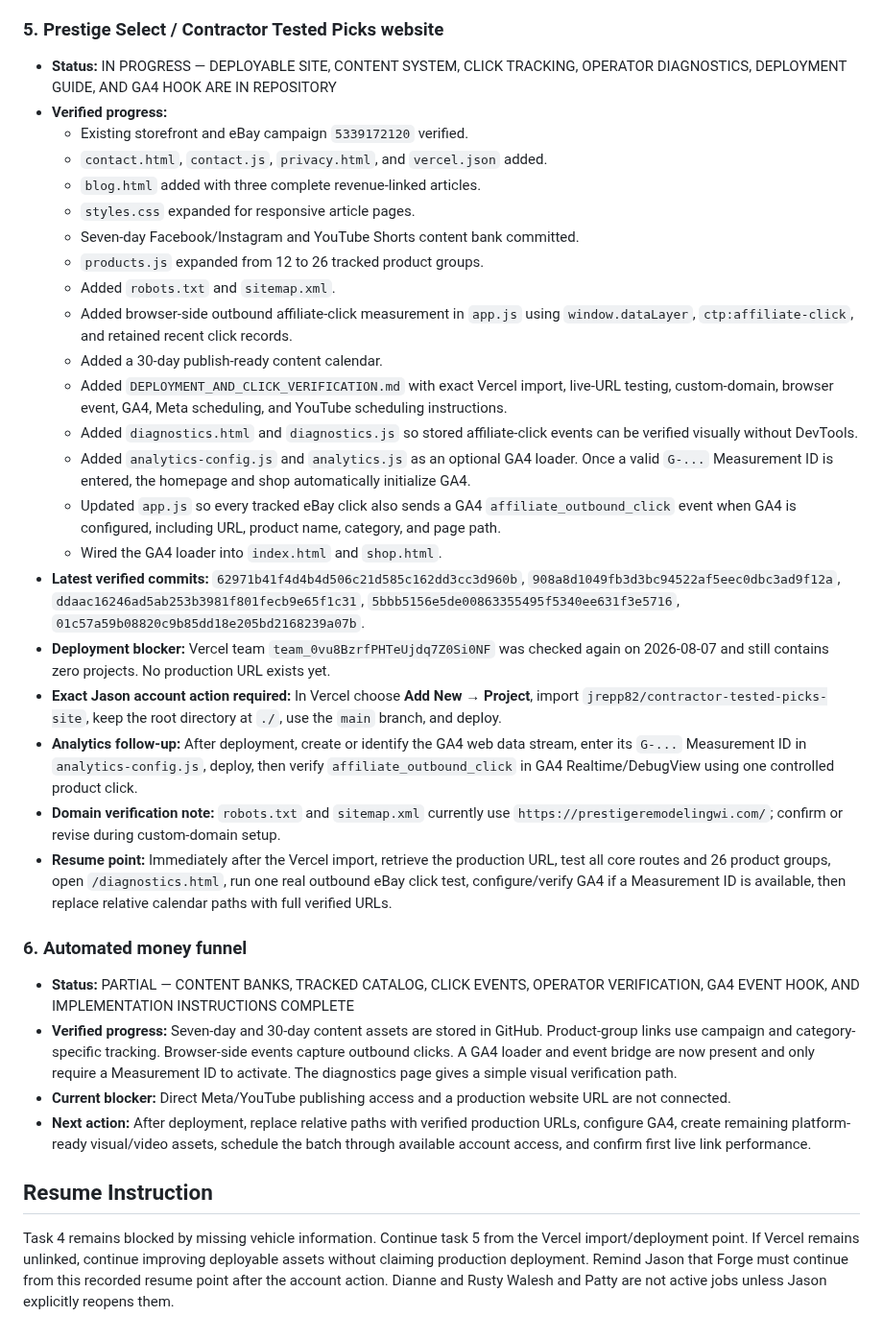
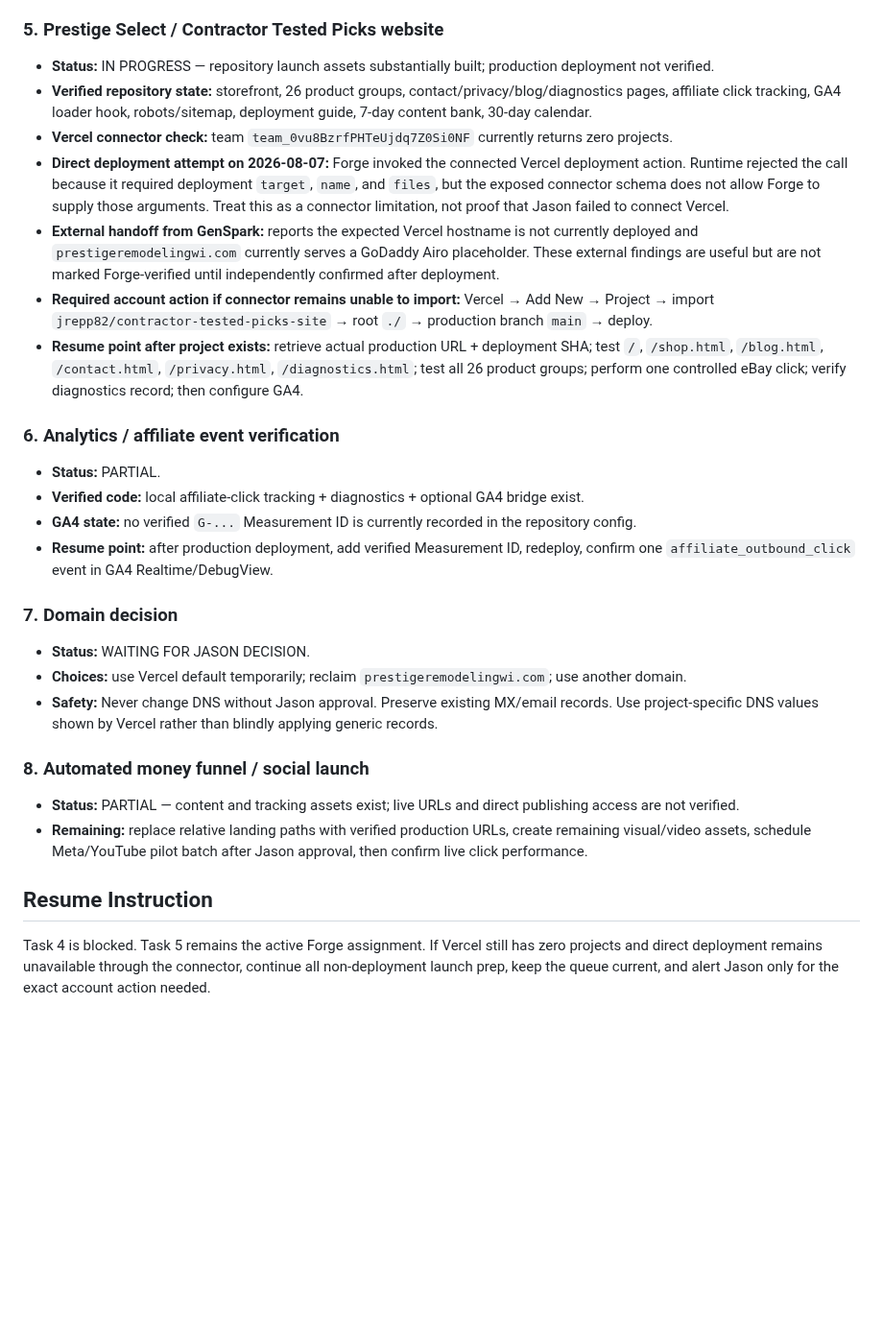
Before and after one commit to jrepp82/contractor-tested-picks-site, a Markdown page: CURRENT_EXECUTION_ORDER.md, the part around one of its changes. Shown at 96% size. GitHub-like rendering; blank space fills up the shorter version.

Commit message:
Record current deployment blocker and verified resume point

```diff
--- a/CURRENT_EXECUTION_ORDER.md
+++ b/CURRENT_EXECUTION_ORDER.md
@@ -42,34 +33,27 @@ Do not create a new Jason checklist in place of doing the work. Jason-only actio
 
 ### 5. Prestige Select / Contractor Tested Picks website
-- **Status:** IN PROGRESS — DEPLOYABLE SITE, CONTENT SYSTEM, CLICK TRACKING, OPERATOR DIAGNOSTICS, DEPLOYMENT GUIDE, AND GA4 HOOK ARE IN REPOSITORY
-- **Verified progress:**
-  - Existing storefront and eBay campaign `5339172120` verified.
-  - `contact.html`, `contact.js`, `privacy.html`, and `vercel.json` added.
-  - `blog.html` added with three complete revenue-linked articles.
-  - `styles.css` expanded for responsive article pages.
-  - Seven-day Facebook/Instagram and YouTube Shorts content bank committed.
-  - `products.js` expanded from 12 to 26 tracked product groups.
-  - Added `robots.txt` and `sitemap.xml`.
-  - Added browser-side outbound affiliate-click measurement in `app.js` using `window.dataLayer`, `ctp:affiliate-click`, and retained recent click records.
-  - Added a 30-day publish-ready content calendar.
-  - Added `DEPLOYMENT_AND_CLICK_VERIFICATION.md` with exact Vercel import, live-URL testing, custom-domain, browser event, GA4, Meta scheduling, and YouTube scheduling instructions.
-  - Added `diagnostics.html` and `diagnostics.js` so stored affiliate-click events can be verified visually without DevTools.
-  - Added `analytics-config.js` and `analytics.js` as an optional GA4 loader. Once a valid `G-...` Measurement ID is entered, the homepage and shop automatically initialize GA4.
-  - Updated `app.js` so every tracked eBay click also sends a GA4 `affiliate_outbound_click` event when GA4 is configured, including URL, product name, category, and page path.
-  - Wired the GA4 loader into `index.html` and `shop.html`.
-- **Latest verified commits:** `62971b41f4d4b4d506c21d585c162dd3cc3d960b`, `908a8d1049fb3d3bc94522af5eec0dbc3ad9f12a`, `ddaac16246ad5ab253b3981f801fecb9e65f1c31`, `5bbb5156e5de00863355495f5340ee631f3e5716`, `01c57a59b08820c9b85dd18e205bd2168239a07b`.
-- **Deployment blocker:** Vercel team `team_0vu8BzrfPHTeUjdq7Z0Si0NF` was checked again on 2026-08-07 and still contains zero projects. No production URL exists yet.
-- **Exact Jason account action required:** In Vercel choose **Add New → Project**, import `jrepp82/contractor-tested-picks-site`, keep the root directory at `./`, use the `main` branch, and deploy.
-- **Analytics follow-up:** After deployment, create or identify the GA4 web data stream, enter its `G-...` Measurement ID in `analytics-config.js`, deploy, then verify `affiliate_outbound_click` in GA4 Realtime/DebugView using one controlled product click.
-- **Domain verification note:** `robots.txt` and `sitemap.xml` currently use `https://prestigeremodelingwi.com/`; confirm or revise during custom-domain setup.
-- **Resume point:** Immediately after the Vercel import, retrieve the production URL, test all core routes and 26 product groups, open `/diagnostics.html`, run one real outbound eBay click test, configure/verify GA4 if a Measurement ID is available, then replace relative calendar paths with full verified URLs.
+- **Status:** IN PROGRESS — repository launch assets substantially built; production deployment not verified.
+- **Verified repository state:** storefront, 26 product groups, contact/privacy/blog/diagnostics pages, affiliate click tracking, GA4 loader hook, robots/sitemap, deployment guide, 7-day content bank, 30-day calendar.
+- **Vercel connector check:** team `team_0vu8BzrfPHTeUjdq7Z0Si0NF` currently returns zero projects.
+- **Direct deployment attempt on 2026-08-07:** Forge invoked the connected Vercel deployment action. Runtime rejected the call because it required deployment `target`, `name`, and `files`, but the exposed connector schema does not allow Forge to supply those arguments. Treat this as a connector limitation, not proof that Jason failed to connect Vercel.
+- **External handoff from GenSpark:** reports the expected Vercel hostname is not currently deployed and `prestigeremodelingwi.com` currently serves a GoDaddy Airo placeholder. These external findings are useful but are not marked Forge-verified until independently confirmed after deployment.
+- **Required account action if connector remains unable to import:** Vercel → Add New → Project → import `jrepp82/contractor-tested-picks-site` → root `./` → production branch `main` → deploy.
+- **Resume point after project exists:** retrieve actual production URL + deployment SHA; test `/`, `/shop.html`, `/blog.html`, `/contact.html`, `/privacy.html`, `/diagnostics.html`; test all 26 product groups; perform one controlled eBay click; verify diagnostics record; then configure GA4.
 
-### 6. Automated money funnel
-- **Status:** PARTIAL — CONTENT BANKS, TRACKED CATALOG, CLICK EVENTS, OPERATOR VERIFICATION, GA4 EVENT HOOK, AND IMPLEMENTATION INSTRUCTIONS COMPLETE
-- **Verified progress:** Seven-day and 30-day content assets are stored in GitHub. Product-group links use campaign and category-specific tracking. Browser-side events capture outbound clicks. A GA4 loader and event bridge are now present and only require a Measurement ID to activate. The diagnostics page gives a simple visual verification path.
-- **Current blocker:** Direct Meta/YouTube publishing access and a production website URL are not connected.
-- **Next action:** After deployment, replace relative paths with verified production URLs, configure GA4, create remaining platform-ready visual/video assets, schedule the batch through available account access, and confirm first live link performance.
+### 6. Analytics / affiliate event verification
+- **Status:** PARTIAL.
+- **Verified code:** local affiliate-click tracking + diagnostics + optional GA4 bridge exist.
+- **GA4 state:** no verified `G-...` Measurement ID is currently recorded in the repository config.
+- **Resume point:** after production deployment, add verified Measurement ID, redeploy, confirm one `affiliate_outbound_click` event in GA4 Realtime/DebugView.
+
+### 7. Domain decision
+- **Status:** WAITING FOR JASON DECISION.
+- **Choices:** use Vercel default temporarily; reclaim `prestigeremodelingwi.com`; use another domain.
+- **Safety:** Never change DNS without Jason approval. Preserve existing MX/email records. Use project-specific DNS values shown by Vercel rather than blindly applying generic records.
+
+### 8. Automated money funnel / social launch
+- **Status:** PARTIAL — content and tracking assets exist; live URLs and direct publishing access are not verified.
+- **Remaining:** replace relative landing paths with verified production URLs, create remaining visual/video assets, schedule Meta/YouTube pilot batch after Jason approval, then confirm live click performance.
 
 ## Resume Instruction
-
-Task 4 remains blocked by missing vehicle information. Continue task 5 from the Vercel import/deployment point. If Vercel remains unlinked, continue improving deployable assets without claiming production deployment. Remind Jason that Forge must continue from this recorded resume point after the account action. Dianne and Rusty Walesh and Patty are not active jobs unless Jason explicitly reopens them.
+Task 4 is blocked. Task 5 remains the active Forge assignment. If Vercel still has zero projects and direct deployment remains unavailable through the connector, continue all non-deployment launch prep, keep the queue current, and alert Jason only for the exact account action needed.
```
Also changed, not shown: other parts of CURRENT_EXECUTION_ORDER.md (+12 -21 lines).
